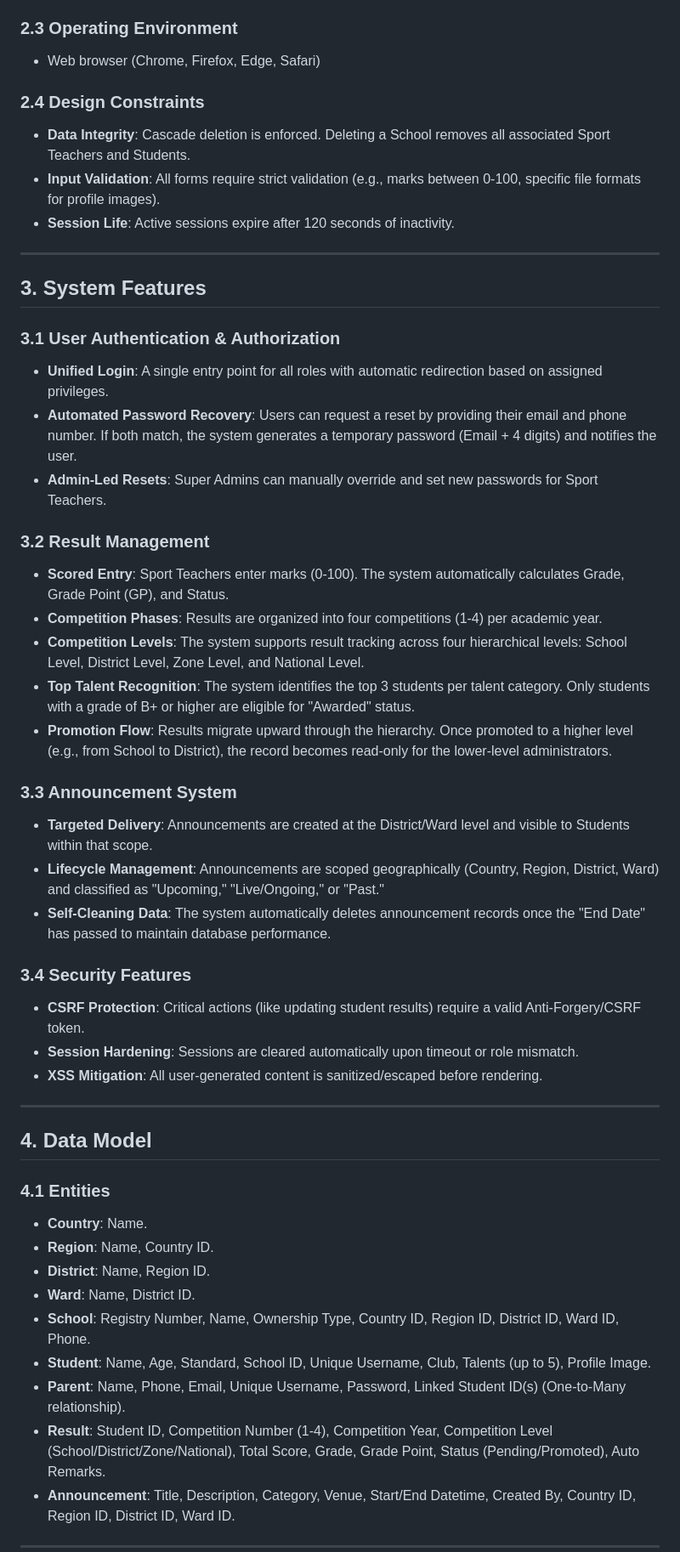
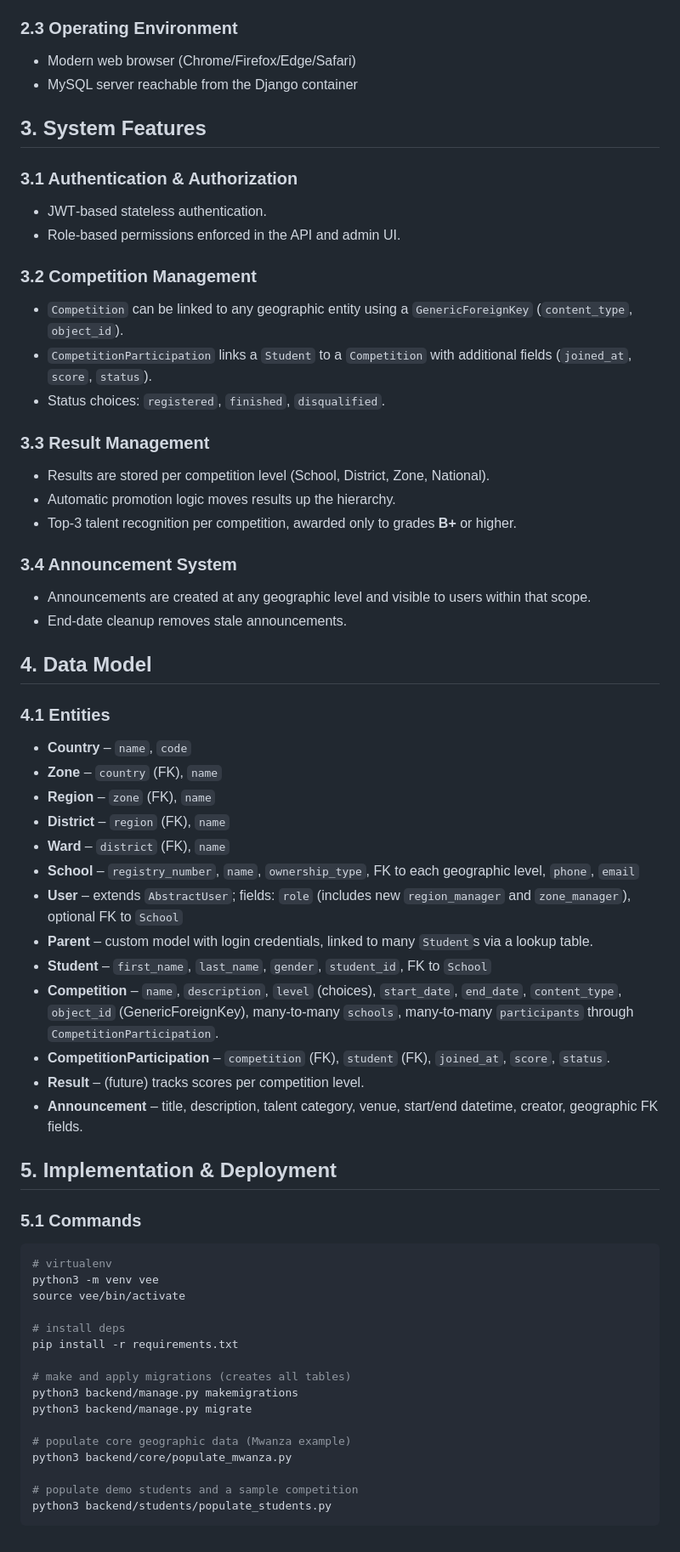
Before and after one commit to revocajana/talents, a Markdown page: SRS.md, the part around one of its changes. Shown at 85% size. Drawn GitHub-style.

````diff
--- a/SRS.md
+++ b/SRS.md
@@ -49,49 +42,64 @@ The system is a multi-tier management platform where each user role has a dedica
 
 ### 2.3 Operating Environment
-- Web browser (Chrome, Firefox, Edge, Safari)
-
-### 2.4 Design Constraints
-- **Data Integrity**: Cascade deletion is enforced. Deleting a School removes all associated Sport Teachers and Students.
-- **Input Validation**: All forms require strict validation (e.g., marks between 0-100, specific file formats for profile images).
-- **Session Life**: Active sessions expire after 120 seconds of inactivity.
-
----
+- Modern web browser (Chrome/Firefox/Edge/Safari)
+- MySQL server reachable from the Django container
 
 ## 3. System Features
 
-### 3.1 User Authentication & Authorization
-- **Unified Login**: A single entry point for all roles with automatic redirection based on assigned privileges.
-- **Automated Password Recovery**: Users can request a reset by providing their email and phone number. If both match, the system generates a temporary password (Email + 4 digits) and notifies the user.
-- **Admin-Led Resets**: Super Admins can manually override and set new passwords for Sport Teachers.
+### 3.1 Authentication & Authorization
+- JWT‑based stateless authentication.
+- Role‑based permissions enforced in the API and admin UI.
 
-### 3.2 Result Management
-- **Scored Entry**: Sport Teachers enter marks (0-100). The system automatically calculates Grade, Grade Point (GP), and Status.
-- **Competition Phases**: Results are organized into four competitions (1-4) per academic year.
-- **Competition Levels**: The system supports result tracking across four hierarchical levels: School Level, District Level, Zone Level, and National Level.
-- **Top Talent Recognition**: The system identifies the top 3 students per talent category. Only students with a grade of B+ or higher are eligible for "Awarded" status.
-- **Promotion Flow**: Results migrate upward through the hierarchy. Once promoted to a higher level (e.g., from School to District), the record becomes read-only for the lower-level administrators.
+### 3.2 Competition Management
+- `Competition` can be linked to any geographic entity using a `GenericForeignKey` (`content_type`, `object_id`).
+- `CompetitionParticipation` links a `Student` to a `Competition` with additional fields (`joined_at`, `score`, `status`).
+- Status choices: `registered`, `finished`, `disqualified`.
 
-### 3.3 Announcement System
-- **Targeted Delivery**: Announcements are created at the District/Ward level and visible to Students within that scope.
-- **Lifecycle Management**: Announcements are scoped geographically (Country, Region, District, Ward) and classified as "Upcoming," "Live/Ongoing," or "Past."
-- **Self-Cleaning Data**: The system automatically deletes announcement records once the "End Date" has passed to maintain database performance.
+### 3.3 Result Management
+- Results are stored per competition level (School, District, Zone, National).
+- Automatic promotion logic moves results up the hierarchy.
+- Top‑3 talent recognition per competition, awarded only to grades **B+** or higher.
 
-### 3.4 Security Features
-- **CSRF Protection**: Critical actions (like updating student results) require a valid Anti-Forgery/CSRF token.
-- **Session Hardening**: Sessions are cleared automatically upon timeout or role mismatch.
-- **XSS Mitigation**: All user-generated content is sanitized/escaped before rendering.
-
----
+### 3.4 Announcement System
+- Announcements are created at any geographic level and visible to users within that scope.
+- End‑date cleanup removes stale announcements.
 
 ## 4. Data Model
 
 ### 4.1 Entities
-- **Country**: Name.
-- **Region**: Name, Country ID.
-- **District**: Name, Region ID.
-- **Ward**: Name, District ID.
-- **School**: Registry Number, Name, Ownership Type, Country ID, Region ID, District ID, Ward ID, Phone.
-- **Student**: Name, Age, Standard, School ID, Unique Username, Club, Talents (up to 5), Profile Image.
-- **Parent**: Name, Phone, Email, Unique Username, Password, Linked Student ID(s) (One-to-Many relationship).
-- **Result**: Student ID, Competition Number (1-4), Competition Year, Competition Level (School/District/Zone/National), Total Score, Grade, Grade Point, Status (Pending/Promoted), Auto Remarks.
-- **Announcement**: Title, Description, Category, Venue, Start/End Datetime, Created By, Country ID, Region ID, District ID, Ward ID.
+- **Country** – `name`, `code`
+- **Zone** – `country` (FK), `name`
+- **Region** – `zone` (FK), `name`
+- **District** – `region` (FK), `name`
+- **Ward** – `district` (FK), `name`
+- **School** – `registry_number`, `name`, `ownership_type`, FK to each geographic level, `phone`, `email`
+- **User** – extends `AbstractUser`; fields: `role` (includes new `region_manager` and `zone_manager`), optional FK to `School`
+- **Parent** – custom model with login credentials, linked to many `Student`s via a lookup table.
+- **Student** – `first_name`, `last_name`, `gender`, `student_id`, FK to `School`
+- **Competition** – `name`, `description`, `level` (choices), `start_date`, `end_date`, `content_type`, `object_id` (GenericForeignKey), many‑to‑many `schools`, many‑to‑many `participants` through `CompetitionParticipation`.
+- **CompetitionParticipation** – `competition` (FK), `student` (FK), `joined_at`, `score`, `status`.
+- **Result** – (future) tracks scores per competition level.
+- **Announcement** – title, description, talent category, venue, start/end datetime, creator, geographic FK fields.
+
+## 5. Implementation & Deployment
+
+### 5.1 Commands
+```bash
+# virtualenv
+python3 -m venv vee
+source vee/bin/activate
+
+# install deps
+pip install -r requirements.txt
+
+# make and apply migrations (creates all tables)
+python3 backend/manage.py makemigrations
+python3 backend/manage.py migrate
+
+# populate core geographic data (Mwanza example)
+python3 backend/core/populate_mwanza.py
+
+# populate demo students and a sample competition
+python3 backend/students/populate_students.py
+```
+
````
Also changed, not shown: other parts of SRS.md (+30 -59 lines).
